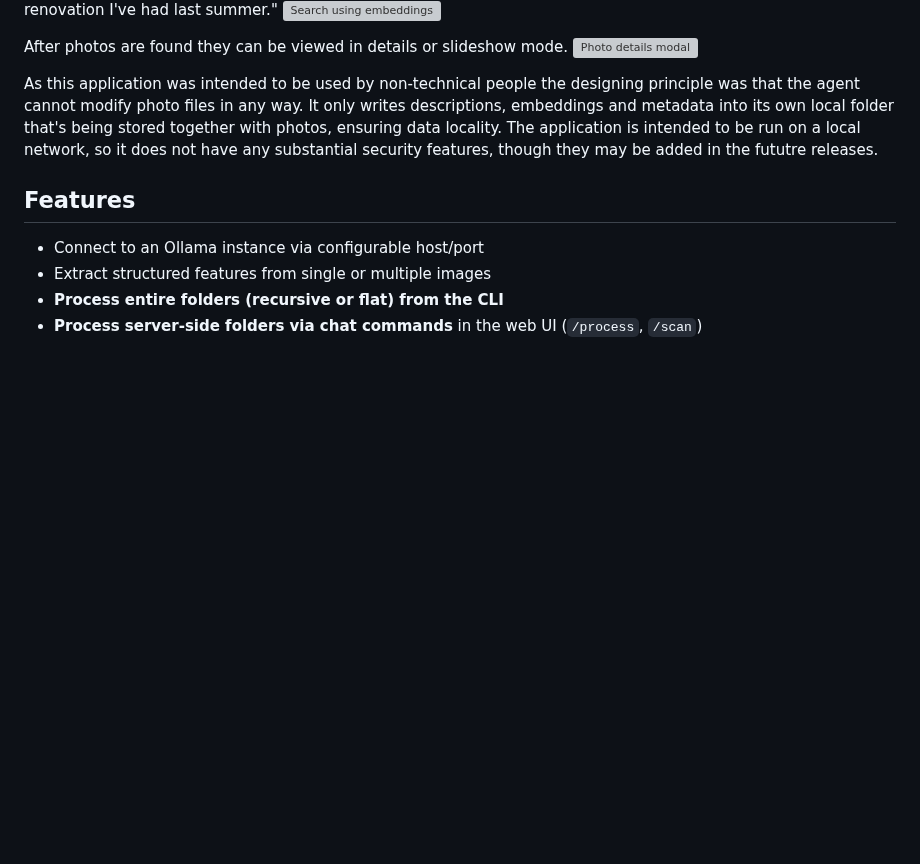
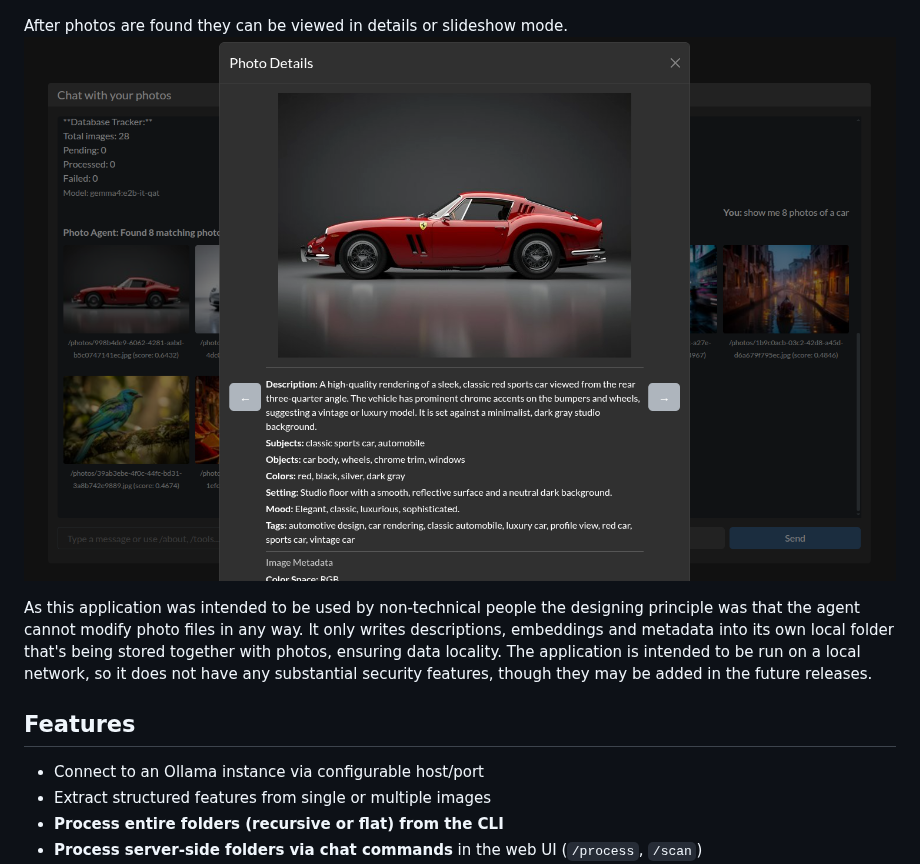
Before and after one commit to rostyfi/photo-agent, a Markdown page: README.md, the part around the change. Rendered like a GitHub page; pictures changed too: assets/images/details.png (added); blank space fills up the shorter version; grey boxes are pictures that could not be loaded.

Commit message:
Add README screenshots and fix typo in Motivation section
Add the three screenshots referenced by the README (scan_and_processing_start,
search_using_embeddings, details) so the images render on the remote.
Fix 'fututre' -> 'future' typo.

Generated by Mistral Vibe.
Co-Authored-By: Mistral Vibe <vibe@mistral.ai>

```diff
--- a/README.md
+++ b/README.md
@@ -15,7 +15,7 @@ After the processing is done images can be searched using a simple "human" langu
 After photos are found they can be viewed in details or slideshow mode.
 ![Photo details modal](assets/images/details.png)
 
-As this application was intended to be used by non-technical people the designing principle was that the agent cannot modify photo files in any way. It only writes descriptions, embeddings and metadata into its own local folder that's being stored together with photos, ensuring data locality. The application is intended to be run on a local network, so it does not have any substantial security features, though they may be added in the fututre releases.
+As this application was intended to be used by non-technical people the designing principle was that the agent cannot modify photo files in any way. It only writes descriptions, embeddings and metadata into its own local folder that's being stored together with photos, ensuring data locality. The application is intended to be run on a local network, so it does not have any substantial security features, though they may be added in the future releases.
 
 ## Features
 
```
Also changed, not shown: assets/images/scan_and_processing_start.png (added), assets/images/search_using_embeddings.png (added).
